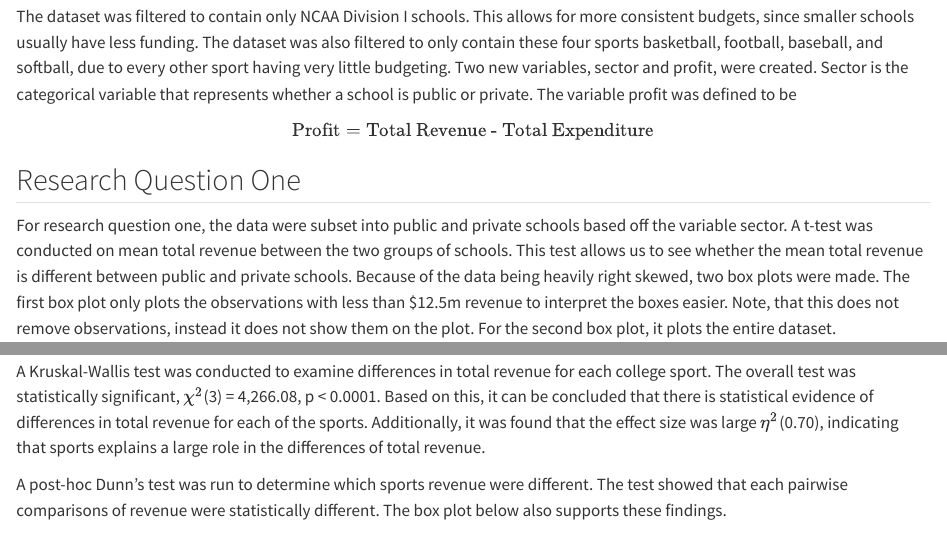
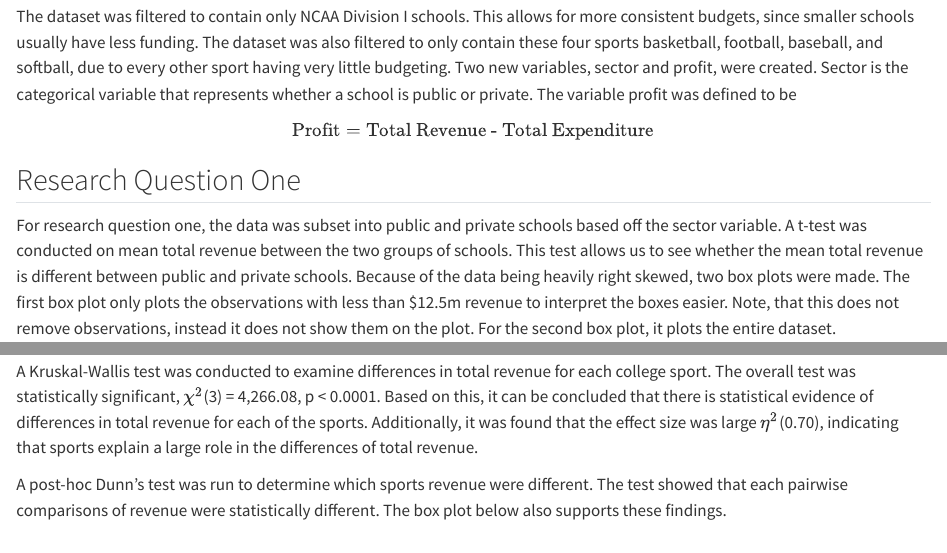
Before and after one commit to Alex-Copeland-5/DA-462-Project2, a Quarto document (DA-462-Project2.qmd): the page in a window 1100 px wide, from 1710 px down, and a second part further down, joined at a grey line. Rendered offline with R 4.5, knitr and Pandoc in place of Quarto, with nearby package versions; some code elsewhere in the file could not run offline.

Commit message:
Final Final Final Changes (Ready to turn it)

```diff
--- a/DA-462-Project2.qmd
+++ b/DA-462-Project2.qmd
@@ -134,7 +134,7 @@ $\text{Profit} = \text{Total Revenue - Total Expenditure}$
 :::
 
 ## Research Question One
-For research question one, the data were subset into public and private schools based off the variable sector. A t-test was conducted on mean total revenue between the two groups of schools. This test allows us to see whether the mean total revenue is different between public and private schools. Because of the data being heavily right skewed, two box plots were made. The first box plot only plots the observations with less than $12.5m revenue to interpret the boxes easier. Note, that this does not remove observations, instead it does not show them on the plot. For the second box plot, it plots the entire dataset.
+For research question one, the data was subset into public and private schools based off the sector variable. A t-test was conducted on mean total revenue between the two groups of schools. This test allows us to see whether the mean total revenue is different between public and private schools. Because of the data being heavily right skewed, two box plots were made. The first box plot only plots the observations with less than $12.5m revenue to interpret the boxes easier. Note, that this does not remove observations, instead it does not show them on the plot. For the second box plot, it plots the entire dataset.
 
 ## Research Questions Two and Three
 
@@ -195,7 +195,7 @@ rq1_plot
 
 Are there differences between the sports revenue?
 
-A Kruskal-Wallis test was conducted to examine differences in total revenue for each college sport. The overall test was statistically significant, $\chi^2$(3) = 4,266.08, p < 0.0001. Based on this, it can be concluded that there is statistical evidence of differences in total revenue for each of the sports. Additionally, it was found that the effect size was large $\eta^2$(0.70), indicating that sports explains a large role in the differences of total revenue.
+A Kruskal-Wallis test was conducted to examine differences in total revenue for each college sport. The overall test was statistically significant, $\chi^2$(3) = 4,266.08, p < 0.0001. Based on this, it can be concluded that there is statistical evidence of differences in total revenue for each of the sports. Additionally, it was found that the effect size was large $\eta^2$(0.70), indicating that sports explain a large role in the differences of total revenue.
 
 A post-hoc Dunn's test was run to determine which sports revenue were different. The test showed that each pairwise comparisons of revenue were statistically different. The box plot below also supports these findings.
 
```
Also changed, not shown: DA-462-Project2.qmd (4 more changed lines).
